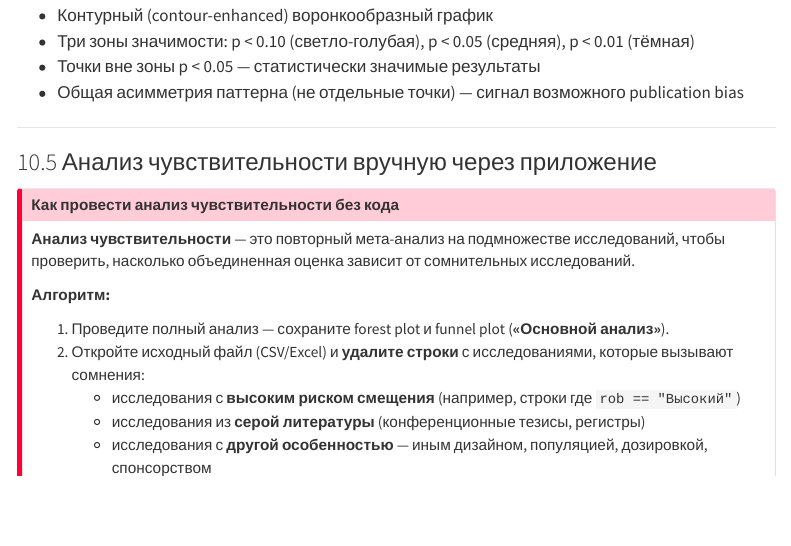
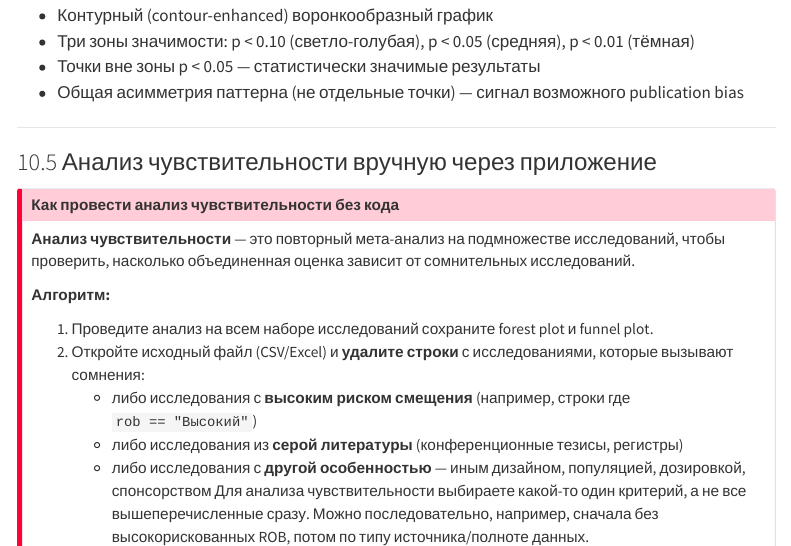
Before and after one commit to invernoa/meta-analysis-notebook, a Quarto document (meta_analysis_notebook_ru.qmd): the page in a window 1100 px wide, from 18070 px down. Rendered offline with R 4.5, knitr and Pandoc in place of Quarto, with nearby package versions; some code elsewhere in the file could not run offline; menus at the side of the page are left out; long lines of code are wrapped.

Commit message:
Republish with user edits
Co-Authored-By: Claude Sonnet 4.6 <noreply@anthropic.com>

```diff
--- a/meta_analysis_notebook_ru.qmd
+++ b/meta_analysis_notebook_ru.qmd
@@ -1468,11 +1468,12 @@ kable(head(pre_ex, 5)) |>
 
 **Алгоритм:**
 
-1. Проведите полный анализ — сохраните forest plot и funnel plot (**«Основной анализ»**).
+1. Проведите анализ на всем наборе исследований сохраните forest plot и funnel plot.
 2. Откройте исходный файл (CSV/Excel) и **удалите строки** с исследованиями, которые вызывают сомнения:
-   - исследования с **высоким риском смещения** (например, строки где `rob == "Высокий"`)
-   - исследования из **серой литературы** (конференционные тезисы, регистры)
-   - исследования с **другой особенностью** — иным дизайном, популяцией, дозировкой, спонсорством
+   - либо исследования с **высоким риском смещения** (например, строки где `rob == "Высокий"`)
+   - либо исследования из **серой литературы** (конференционные тезисы, регистры)
+   - либо исследования с **другой особенностью** — иным дизайном, популяцией, дозировкой, спонсорством
+   Для анализа чувствительности выбираете какой-то один критерий, а не все вышеперечисленные сразу. Можно последовательно, например, сначала без высокорискованных ROB, потом по типу источника/полноте данных.
 3. Загрузите очищенный файл в приложение и запустите анализ заново.
 4. **Приложите оба forest plot** (полный и чувствительный) к отчёту.
 5. Сравните точечные оценки и доверительные интервалы:
```
Also changed, not shown: 1 other file.
